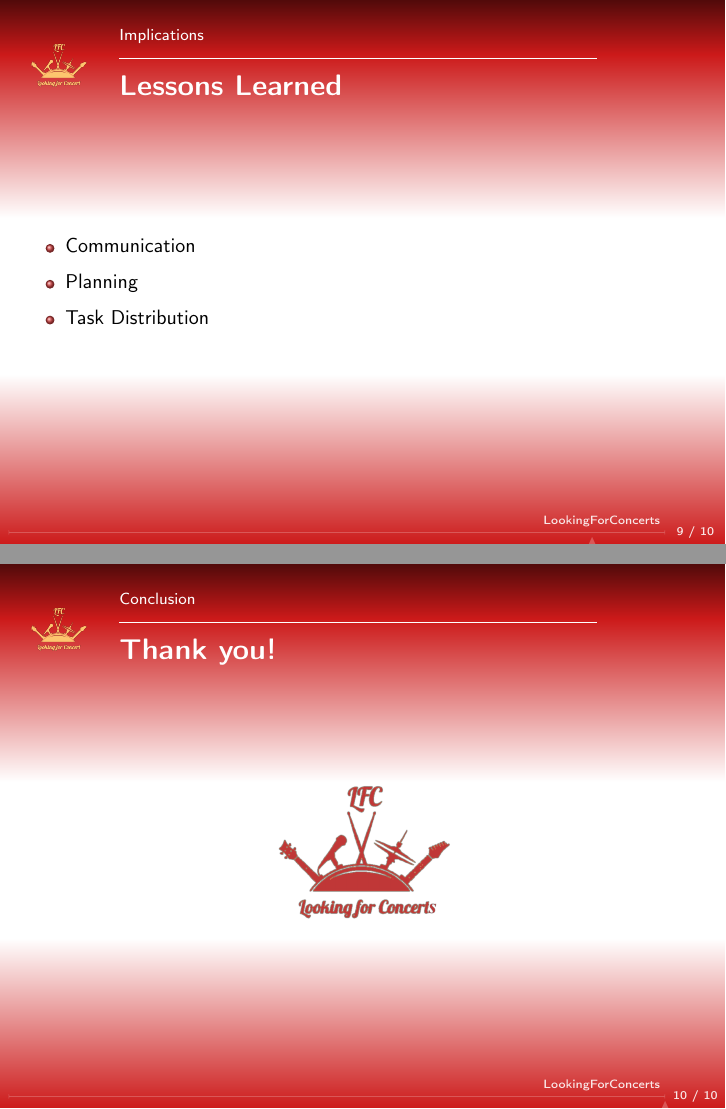
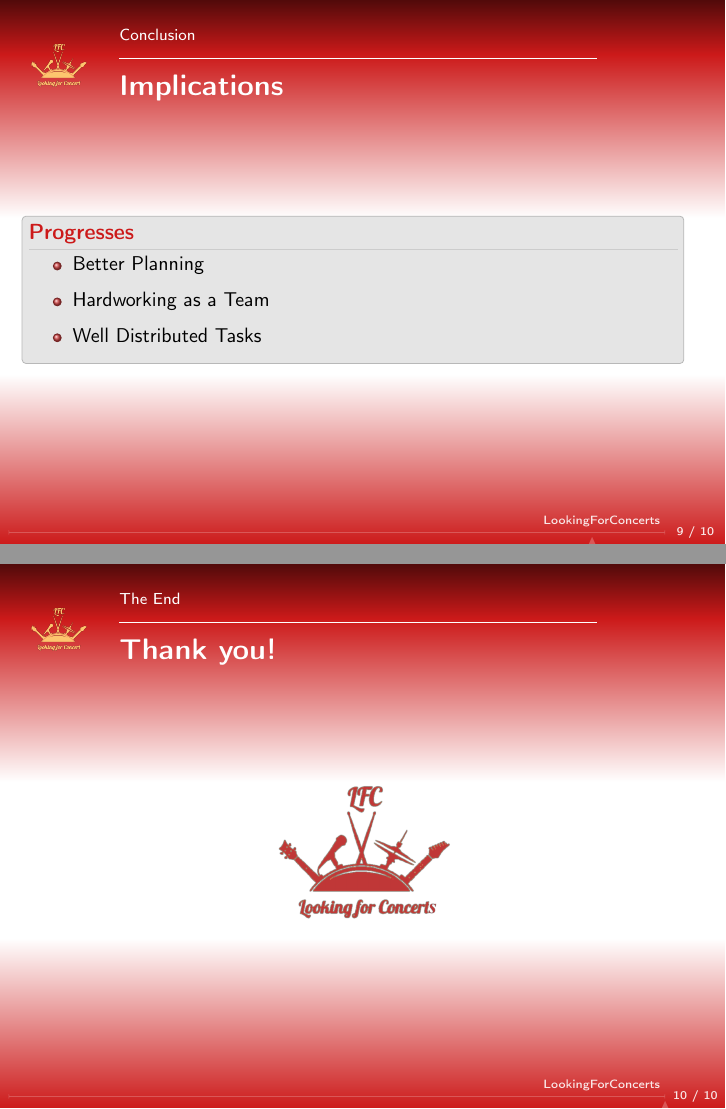
Before and after one commit to bounswe/bounswe2017group2, LaTeX slides (Plan/Milestone2 demo/demo.tex): pages 9 and 10 of 10, joined at a grey line. Compiled offline with pdfLaTeX.

Commit message:
basic changes

```diff
--- a/Plan/Milestone2 demo/demo.tex
+++ b/Plan/Milestone2 demo/demo.tex
@@ -11,13 +11,9 @@
 \setbeamersize
   {text margin left=1em, text margin right=1em}
 
-\title
-  [LookingForConcerts]
-  {LookingForConcerts}
+\title[LookingForConcerts]{LookingForConcerts}
 
-\author
-  []
-  {Milestone 2 Demo}
+\author[]{Group 2}
 
 \date
   {}
@@ -115,21 +109,20 @@
 	\end{block}
 \end{frame}
 
-\section{Implications}
-\begin{frame}
-  {Lessons Learned}
+\section{Conclusion}
+\begin{frame}{Implications}
+		\begin{block}{Progresses}
+			\begin{itemize}
+				\item Better Planning
+				\item Hardworking as a Team
+				\item Well Distributed Tasks
+			\end{itemize}
+		\end{block}
 
-  \begin{itemize}
-  \item Communication
-  \item Planning
-  \item Task Distribution
-
-  \end{itemize}
 \end{frame}
 
 
-\section
-  {Conclusion}
+\section{The End}
 
 \begin{frame}{Thank you!}
 	\begin{figure}[t]
```
Also changed, not shown: Plan/Milestone2 demo/demo.pdf, Plan/Milestone2 demo/demo.tex (8 more changed lines), 7 other files.
